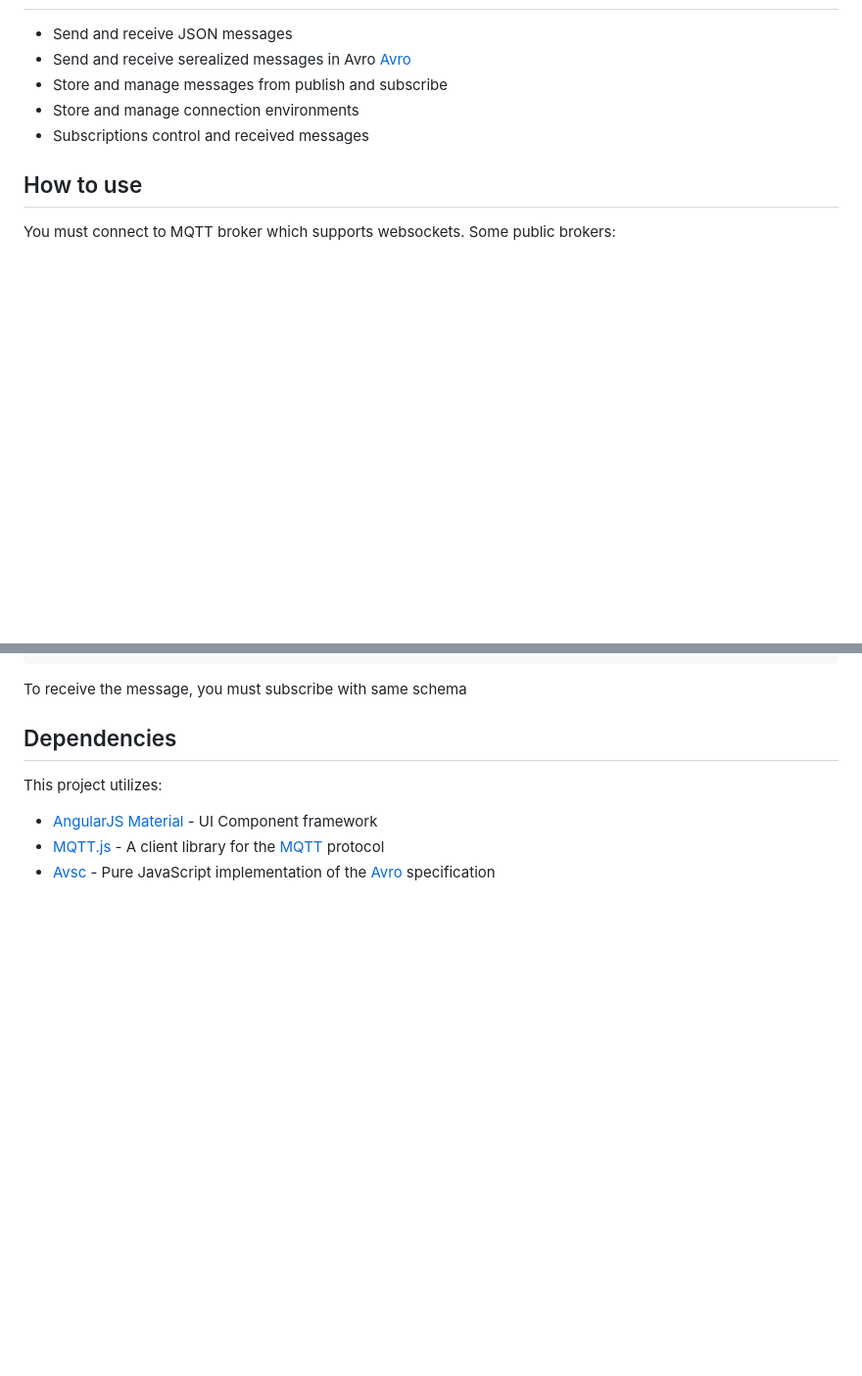
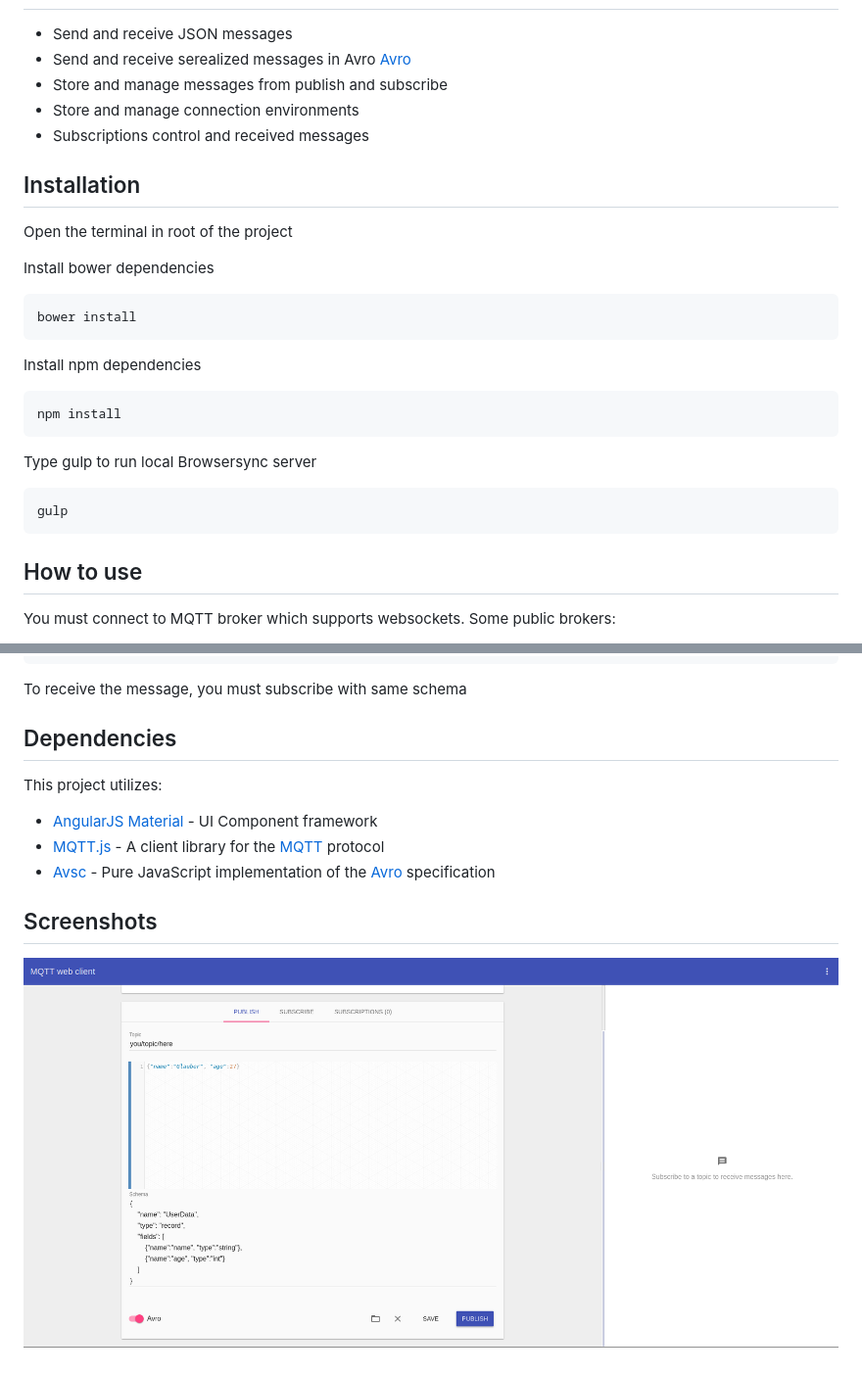
Before and after one commit to glaubercezar/MQTT-Web-Client, a Markdown page: README.md, 2 parts joined by grey strips. Shown: that part at 98% size. GitHub-like rendering; pictures changed too: screenshots/publish.png (added); blank space fills up the shorter version.

Commit message:
added screenshots and Installation steps on readme

````diff
--- a/README.md
+++ b/README.md
@@ -10,6 +10,22 @@ This web tool runs on any modern browser, which supports websockets. You can use
 + Store and manage connection environments
 + Subscriptions control and received messages
 
+## Installation
+
+Open the terminal in root of the project
+
+Install bower dependencies
+```sh
+bower install
+```
+Install npm dependencies
+```sh
+npm install
+```
+Type gulp to run local Browsersync server
+```sh
+gulp
+```
 ## How to use
 
 You must connect to MQTT broker which supports websockets. Some public brokers:
@@ -48,3 +64,7 @@ This project utilizes:
 + [AngularJS Material](https://material.angularjs.org/latest/) - UI Component framework
 + [MQTT.js](https://github.com/mqttjs/MQTT.js) - A client library for the [MQTT](http://mqtt.org/) protocol
 + [Avsc](https://github.com/mtth/avsc) - Pure JavaScript implementation of the [Avro](http://avro.apache.org/docs/current/) specification
+
+## Screenshots
+
+![publish.png](/screenshots/publish.png?raw=true "Publish message")
````
Also changed, not shown: publish.png (added), screenshots/connect.png (added), screenshots/initial.png (added), screenshots/messages.png (added), screenshots/subscribe.png (added).
